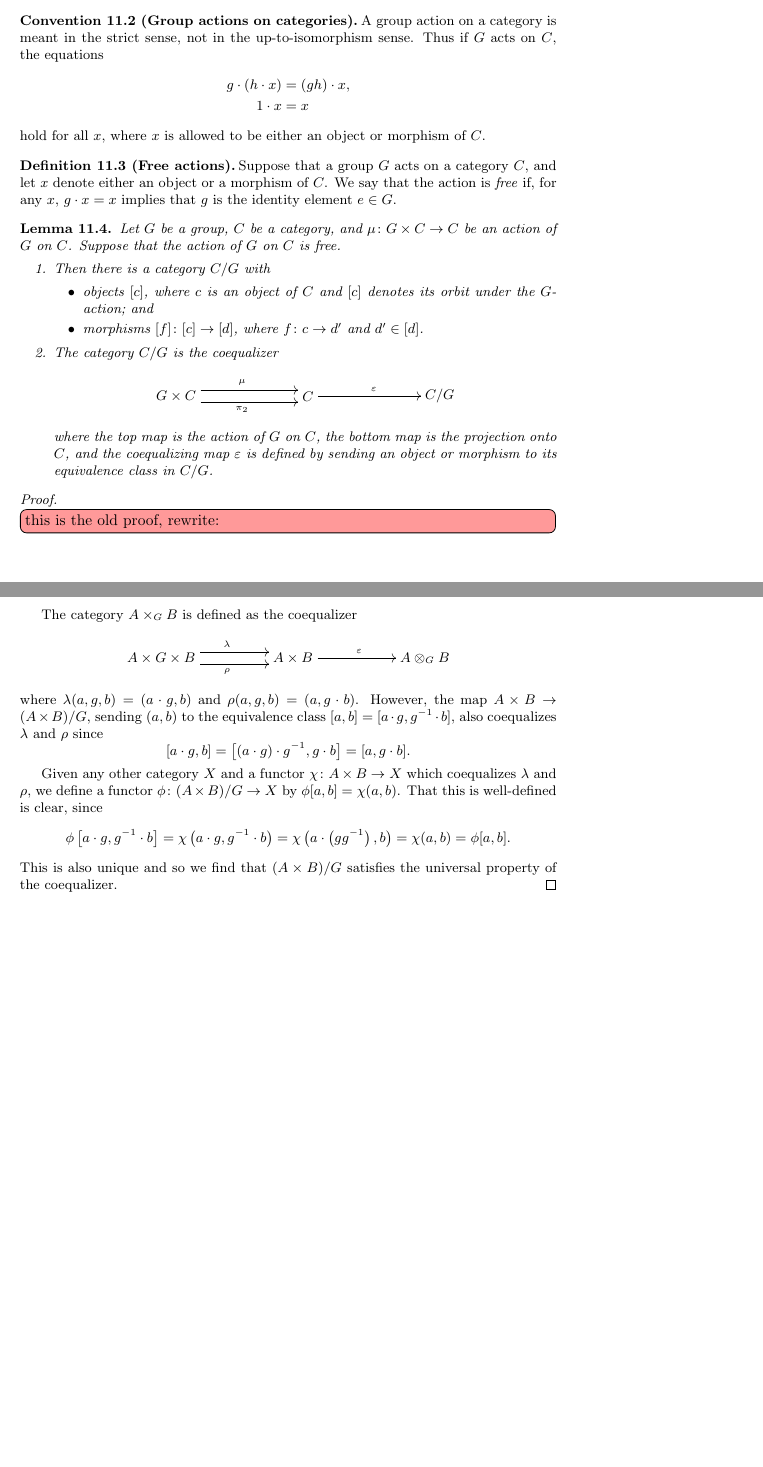
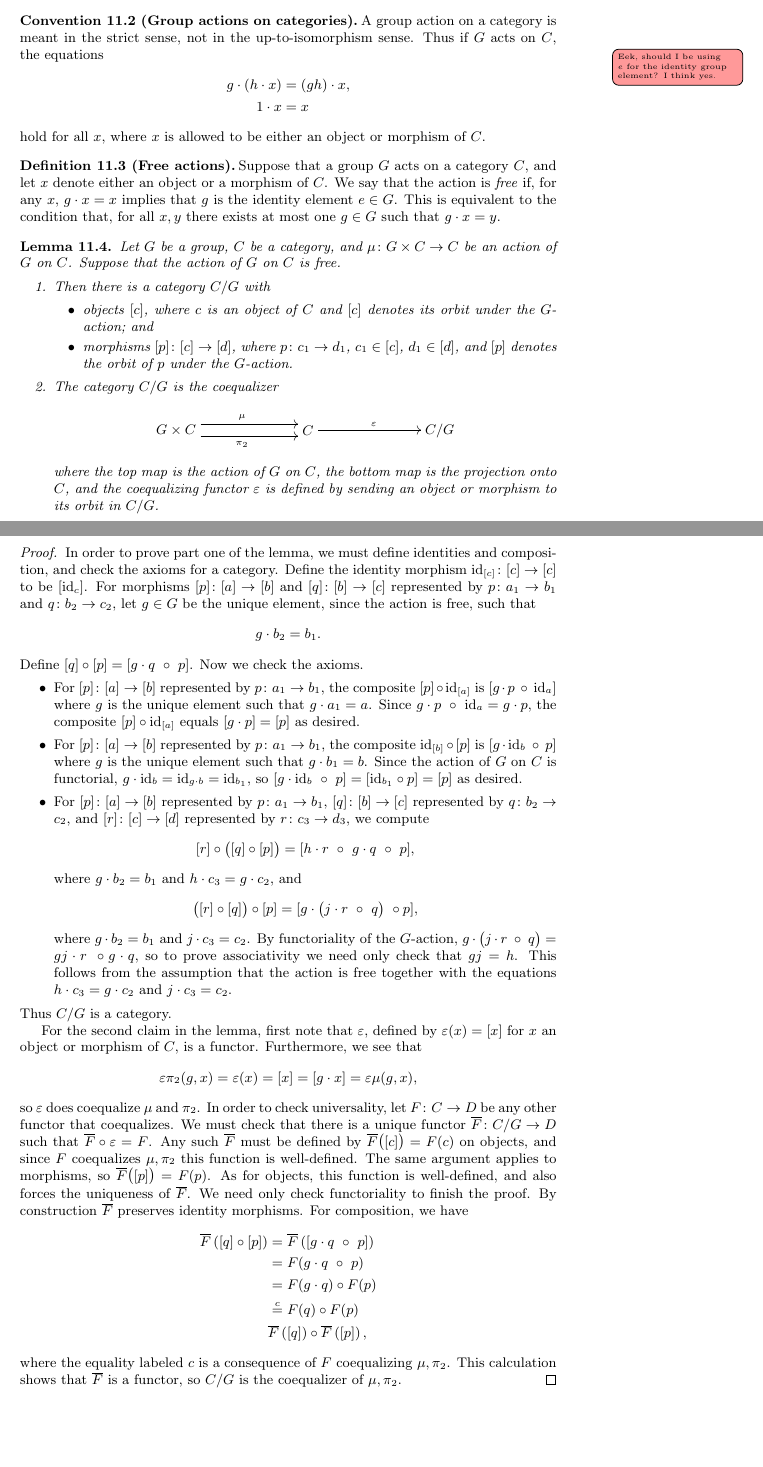
Before and after one commit to nickgurski/action_operads, a LaTeX document (paper/operads_paper-v2.tex, which reads paper/v2p3.tex): two parts of pages 53 and 54 of 97, joined at a grey line, cut so that both start at the same text, the shorter picture padded with empty space. Compiled offline with LaTeX, dvips and Ghostscript.

Commit message:
finished up that free group actions proof

```diff
--- a/paper/v2p3.tex
+++ b/paper/v2p3.tex
@@ -308,7 +308,7 @@ In this way, we also view any action operad $\Lambda$ as an operad in $\mb{Cat}$
 
 \begin{conv}[(Group actions on categories)]\label{conv:group-act-cat}
 A group action on a category is meant in the strict sense, not in the up-to-isomorphism sense.
-Thus if $G$ acts on $C$, the equations
+Thus if $G$ acts on $C$, the equations\ngmpar{Eek, should I be using $e$ for the identity group element? I think yes.}
 \begin{align*}
 g \cdot (h \cdot x) & = (gh) \cdot x,\\
 1 \cdot x & = x
@@ -319,6 +319,7 @@ hold for all $x$, where $x$ is allowed to be either an object or morphism of $C$
 \begin{Defi}[(Free actions)]\label{Defi:free-action}
 Suppose that a group $G$ acts on a category $C$, and let $x$ denote either an object or a morphism of $C$.
 We say that the action is \emph{free} if, for any $x$, $g \cdot x = x$ implies that $g$ is the identity element $e \in G$.
+This is equivalent to the condition that, for all $x, y$ there exists at most one $g \in G$ such that $g \cdot x = y$.
 \end{Defi}
 
 
@@ -329,7 +330,7 @@ Let $G$ be a group, $C$ be a category, and $\mu \colon G \times C \to C$ be an a
 \item Then there is a category $C/G$ with
 \begin{itemize}
 \item objects $[c]$, where $c$ is an object of $C$ and $[c]$ denotes its orbit under the $G$-action; and
-\item morphisms $[f] \colon [c] \to [d]$, where $f \colon c \to d'$ and $d' \in [d]$.
+\item morphisms $[p] \colon [c] \to [d]$, where $p \colon c_1 \to d_1$, $c_1 \in [c]$, $d_1 \in [d]$, and $[p]$ denotes the orbit of $p$ under the $G$-action.
 \end{itemize}
 \item The category $C/G$ is the coequalizer
     \[
@@ -342,33 +343,67 @@ Let $G$ be a group, $C$ be a category, and $\mu \colon G \times C \to C$ be an a
             {\ar^{\varepsilon} "10" ; "20"};
         \endxy
     \]
-where the top map is the action of $G$ on $C$, the bottom map is the projection onto $C$, and the coequalizing map $\varepsilon$ is defined by sending an object or morphism to its equivalence class in $C/G$.
+where the top map is the action of $G$ on $C$, the bottom map is the projection onto $C$, and the coequalizing functor $\varepsilon$ is defined by sending an object or morphism to its orbit in $C/G$.
 \end{enumerate}
 
 \end{lem}
 \begin{proof}
-\ngnoteil{this is the old proof, rewrite:}
-The category $A \times_G B$ is defined as the coequalizer
-    \[
-        \xy
-            (0,0)*+{A \times G \times B}="00";
-            (30,0)*+{A \times B}="10";
-            (60,0)*+{\coeqb{A}{B}{G}}="20";
-            {\ar@<1ex>^{\lambda} "00" ; "10"};
-            {\ar@<-1ex>_{\rho} "00" ; "10"};
-            {\ar^{\varepsilon} "10" ; "20"};
-        \endxy
-    \]
-where $\lambda(a,g,b) = (a \cdot g, b)$ and $\rho(a,g,b) = (a, g \cdot b)$. However, the map $A \times B \rightarrow (A \times B)/G$, sending $(a,b)$ to the equivalence class $[a,b] = [a \cdot g, g^{-1} \cdot b]$, also coequalizes $\lambda$ and $\rho$ since
-    \[
-        [a \cdot g, b] = \left[(a \cdot g) \cdot g^{-1}, g \cdot b\right] = [a, g \cdot b].
-    \]
-
-Given any other category $X$ and a functor $\chi \colon A \times B \rightarrow X$ which coequalizes $\lambda$ and $\rho$, we define a functor $\phi \colon (A \times B)/G \rightarrow X$ by $\phi[a,b] = \chi(a,b)$. That this is well-defined is clear, since
-    \[
-        \phi\left[a \cdot g, g^{-1} \cdot b\right] = \chi\left(a \cdot g, g^{-1} \cdot b\right) = \chi\left(a \cdot \left(gg^{-1}\right), b\right) = \chi(a, b) = \phi[a,b].
-    \]
-This is also unique and so we find that $(A \times B)/G$ satisfies the universal property of the coequalizer.
+In order to prove part one of the lemma, we must define identities and composition, and check the axioms for a category. Define the identity morphism $\id_{[c]} \colon [c] \to [c]$ to be $[\id_{c}]$. For morphisms $[p] \colon [a] \to [b]$ and $[q] \colon [b] \to [c]$ represented by $p \colon a_1 \to b_1$ and $q \colon b_2 \to c_2$, let $g \in G$ be the unique element, since the action is free, such that
+\[
+g \cdot b_2 = b_1.
+\]
+Define $[q] \circ [p] = [g\cdot q \ \circ \ p]$. Now we check the axioms.
+\begin{itemize}
+\item For $[p] \colon [a] \to [b]$ represented by $p \colon a_1 \to b_1$, the composite $[p] \circ \id_{[a]}$ is $[g \cdot p \ \circ \ \id_{a}]$ where $g$ is the unique element such that $g \cdot a_1 = a$. Since $g \cdot p \ \circ \ \id_{a} = g \cdot p$, the composite  $[p] \circ \id_{[a]}$ equals $[g \cdot p] = [p]$ as desired.
+\item For $[p] \colon [a] \to [b]$ represented by $p \colon a_1 \to b_1$, the composite $\id_{[b]} \circ [p]$ is $[g \cdot \id_{b} \ \circ \ p]$ where $g$ is the unique element such that $g \cdot b_1 = b$. Since the action of $G$ on $C$ is functorial, $g \cdot \id_{b} = \id_{g \cdot b} = \id_{b_1}$, so $[g \cdot \id_{b} \ \circ \ p] = [\id_{b_1} \circ p] = [p]$ as desired.
+\item For $[p] \colon [a] \to [b]$ represented by $p \colon a_1 \to b_1$, $[q] \colon [b] \to [c]$ represented by $q \colon b_2 \to c_2$, and $[r] \colon [c] \to [d]$ represented by $r \colon c_3 \to d_3$, we compute
+\[
+[r] \circ \big([q] \circ [p]\big) = [h \cdot r \ \circ \ g \cdot q \ \circ \ p],
+\]
+where $g \cdot b_2 = b_1$ and $h \cdot c_3 = g \cdot c_2$, and
+\[
+\big([r] \circ [q]\big) \circ [p] = [g \cdot \big( j \cdot r \ \circ \ q \big) \ \circ p],
+\]
+where $g \cdot b_2 = b_1$ and $j \cdot c_3 = c_2$. By functoriality of the $G$-action, $g \cdot \big( j \cdot r \ \circ \ q \big) = gj \cdot r \ \circ g \cdot q$, so to prove associativity we need only check that $gj = h$. This follows from the assumption that the action is free together with the equations $h \cdot c_3 = g \cdot c_2$ and $j \cdot c_3 = c_2$.
+\end{itemize}
+Thus $C/G$ is a category.
+
+For the second claim in the lemma, first note that $\varepsilon$, defined by $\varepsilon(x) = [x]$ for $x$ an object or morphism of $C$, is a functor. Furthermore, we see that
+\[
+\varepsilon \pi_2(g, x) = \varepsilon(x) = [x] = [g \cdot x] = \varepsilon \mu(g,x),
+\]
+so $\varepsilon$ does coequalize $\mu$ and $\pi_2$. In order to check universality, let $F \colon C \to D$ be any other functor that coequalizes. We must check that there is a unique functor $\overline{F} \colon C/G \to D$ such that $\overline{F} \circ \varepsilon = F$. Any such $\overline{F}$ must be defined by $\overline{F}\big( [c] \big) = F(c)$ on objects, and since $F$ coequalizes $\mu, \pi_2$ this function is well-defined. The same argument applies to morphisms, so $\overline{F}\big( [p] \big) = F(p)$. As for objects, this function is well-defined, and also forces the uniqueness of $\overline{F}$. We need only check functoriality to finish the proof. By construction $\overline{F}$ preserves identity morphisms. For composition, we have
+\begin{align*}
+\overline{F} \left( [q] \circ [p] \right) & = \overline{F}\left( [g\cdot q \ \circ \ p] \right) \\
+& = F(g\cdot q \ \circ \ p) \\
+& = F(g \cdot q) \circ F(p) \\
+& \stackrel{c}{=} F(q) \circ F(p) \\
+& \overline{F}\left( [q] \right) \circ \overline{F}\left( [p] \right),
+\end{align*}
+where the equality labeled $c$ is a consequence of $F$ coequalizing $\mu, \pi_2$. This calculation shows that $\overline{F}$ is a functor, so $C/G$ is the coequalizer of $\mu, \pi_2$.
+%
+%\ngnoteil{this is the old proof, rewrite:}
+%The category $A \times_G B$ is defined as the coequalizer
+%    \[
+%        \xy
+%            (0,0)*+{A \times G \times B}="00";
+%            (30,0)*+{A \times B}="10";
+%            (60,0)*+{\coeqb{A}{B}{G}}="20";
+%            {\ar@<1ex>^{\lambda} "00" ; "10"};
+%            {\ar@<-1ex>_{\rho} "00" ; "10"};
+%            {\ar^{\varepsilon} "10" ; "20"};
+%        \endxy
+%    \]
+%where $\lambda(a,g,b) = (a \cdot g, b)$ and $\rho(a,g,b) = (a, g \cdot b)$. However, the map $A \times B \rightarrow (A \times B)/G$, sending $(a,b)$ to the equivalence class $[a,b] = [a \cdot g, g^{-1} \cdot b]$, also coequalizes $\lambda$ and $\rho$ since
+%    \[
+%        [a \cdot g, b] = \left[(a \cdot g) \cdot g^{-1}, g \cdot b\right] = [a, g \cdot b].
+%    \]
+%
+%Given any other category $X$ and a functor $\chi \colon A \times B \rightarrow X$ which coequalizes $\lambda$ and $\rho$, we define a functor $\phi \colon (A \times B)/G \rightarrow X$ by $\phi[a,b] = \chi(a,b)$. That this is well-defined is clear, since
+%    \[
+%        \phi\left[a \cdot g, g^{-1} \cdot b\right] = \chi\left(a \cdot g, g^{-1} \cdot b\right) = \chi\left(a \cdot \left(gg^{-1}\right), b\right) = \chi(a, b) = \phi[a,b].
+%    \]
+%This is also unique and so we find that $(A \times B)/G$ satisfies the universal property of the coequalizer.
 \end{proof}
 
 %\ngnoteil{old:}
```
Also changed, not shown: paper/operads_paper-v2.pdf.
